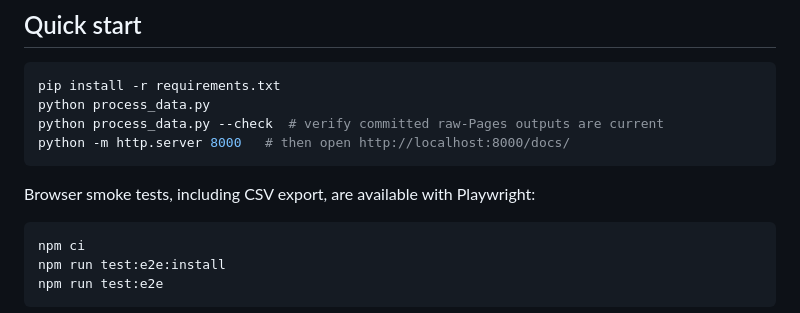
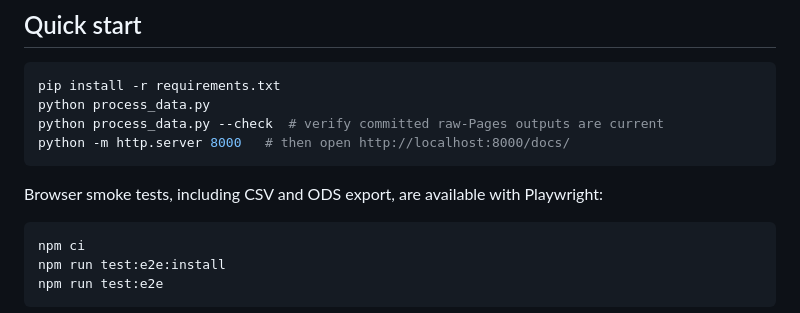
Before and after one commit to 56eli/docsheet, a Markdown page: README.md, the part around the change. Drawn GitHub-style.

Commit message:
Docs: update README and INSTRUCTIONS for dual-format CSV/ODS export (session 019feb9b)
Co-authored-by: arena-agent <297053741+arena-agent@users.noreply.github.com>

````diff
--- a/README.md
+++ b/README.md
@@ -24,7 +24,7 @@ python process_data.py --check  # verify committed raw-Pages outputs are current
 python -m http.server 8000   # then open http://localhost:8000/docs/
 ```
 
-Browser smoke tests, including CSV export, are available with Playwright:
+Browser smoke tests, including CSV and ODS export, are available with Playwright:
 
 ```bash
 npm ci
````
Also changed, not shown: INSTRUCTIONS.md (+2 -2 lines).
